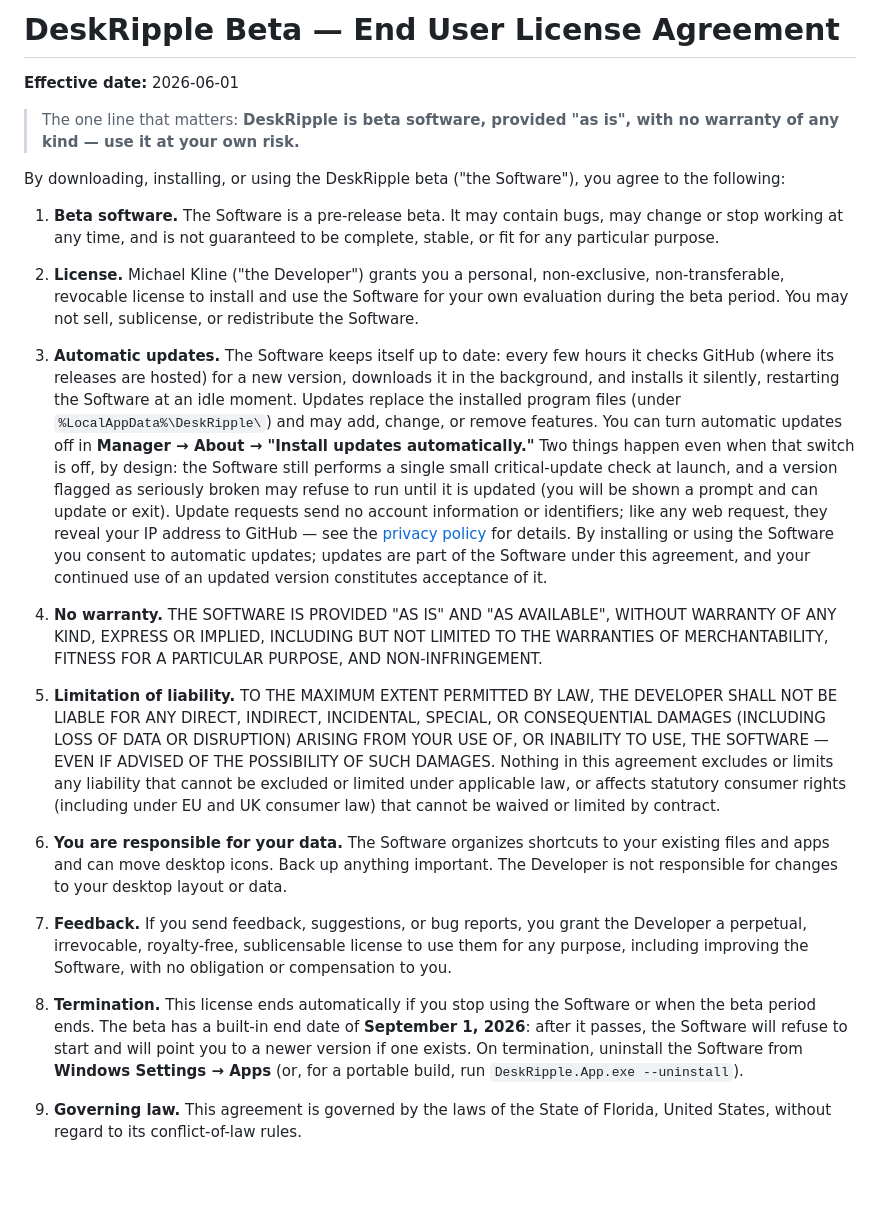
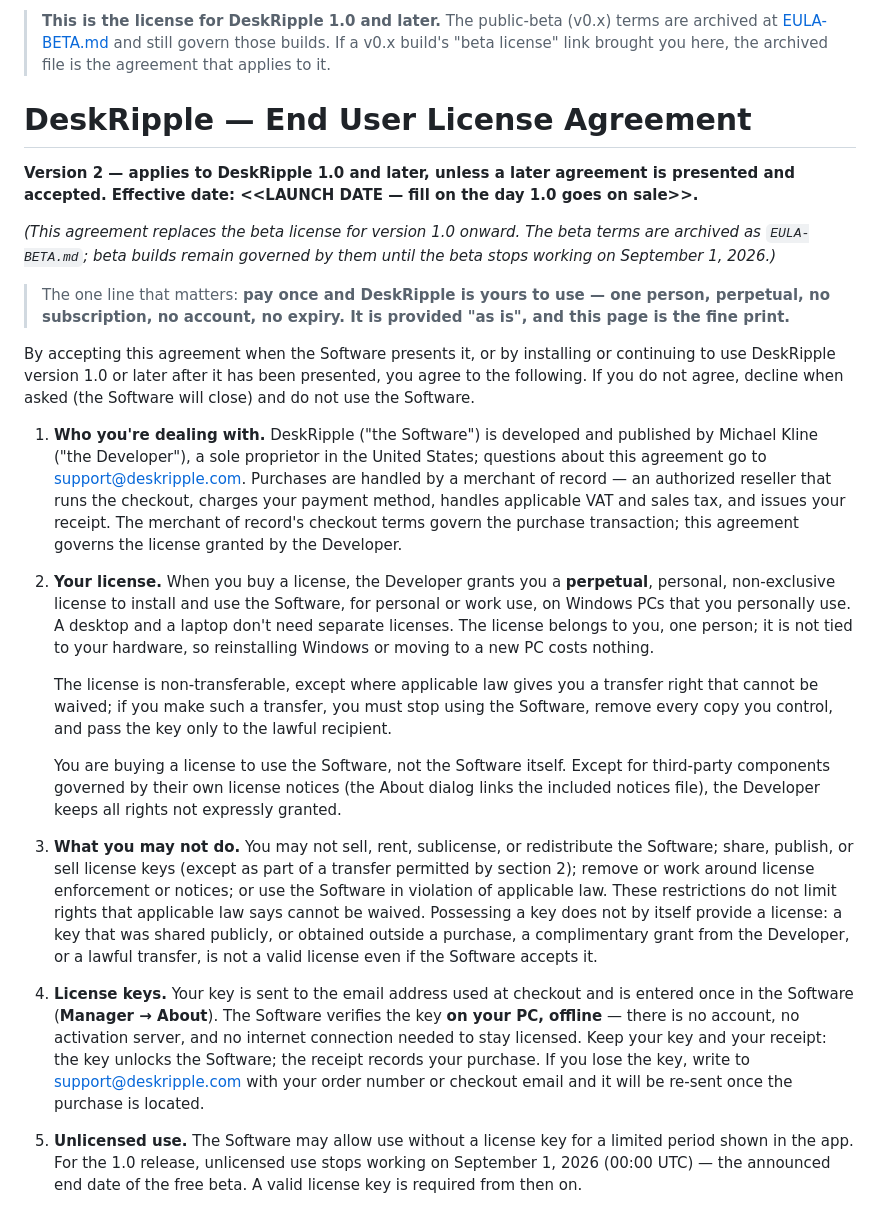
Before and after one commit to DeskRipple/deskripple, a Markdown page: EULA.md, the part around one of its changes. GitHub-like rendering; blank space fills up the shorter version.

```diff
--- a/EULA.md
+++ b/EULA.md
@@ -1,26 +1,27 @@
-# DeskRipple Beta — End User License Agreement
+> **This is the license for DeskRipple 1.0 and later.** The public-beta (v0.x) terms are archived at [EULA-BETA.md](EULA-BETA.md) and still govern those builds.
+> If a v0.x build's "beta license" link brought you here, the archived file is the agreement that applies to it.
 
-**Effective date:** 2026-06-01
+# DeskRipple — End User License Agreement
 
-> The one line that matters: **DeskRipple is beta software, provided "as is", with no warranty of any kind — use it at your own risk.**
+**Version 2 — applies to DeskRipple 1.0 and later, unless a later agreement is presented and accepted. Effective date: <<LAUNCH DATE — fill on the day 1.0 goes on sale>>.**
 
-By downloading, installing, or using the DeskRipple beta ("the Software"), you agree to the following:
+*(This agreement replaces the beta license for version 1.0 onward. The beta terms are archived as `EULA-BETA.md`; beta builds remain governed by them until the beta stops working on September 1, 2026.)*
 
-1. **Beta software.** The Software is a pre-release beta. It may contain bugs, may change or stop working at any time, and is not guaranteed to be complete, stable, or fit for any particular purpose.
+> The one line that matters: **pay once and DeskRipple is yours to use — one person, perpetual, no subscription, no account, no expiry. It is provided "as is", and this page is the fine print.**
 
-2. **License.** Michael Kline ("the Developer") grants you a personal, non-exclusive, non-transferable, revocable license to install and use the Software for your own evaluation during the beta period. You may not sell, sublicense, or redistribute the Software.
+By accepting this agreement when the Software presents it, or by installing or continuing to use DeskRipple version 1.0 or later after it has been presented, you agree to the following. If you do not agree, decline when asked (the Software will close) and do not use the Software.
 
-3. **Automatic updates.** The Software keeps itself up to date: every few hours it checks GitHub (where its releases are hosted) for a new version, downloads it in the background, and installs it silently, restarting the Software at an idle moment. Updates replace the installed program files (under `%LocalAppData%\DeskRipple\`) and may add, change, or remove features. You can turn automatic updates off in **Manager → About → "Install updates automatically."** Two things happen even when that switch is off, by design: the Software still performs a single small critical-update check at launch, and a version flagged as seriously broken may refuse to run until it is updated (you will be shown a prompt and can update or exit). Update requests send no account information or identifiers; like any web request, they reveal your IP address to GitHub — see the [privacy policy](PRIVACY.md) for details. By installing or using the Software you consent to automatic updates; updates are part of the Software under this agreement, and your continued use of an updated version constitutes acceptance of it.
+1. **Who you're dealing with.** DeskRipple ("the Software") is developed and published by Michael Kline ("the Developer"), a sole proprietor in the United States; questions about this agreement go to support@deskripple.com. Purchases are handled by a merchant of record — an authorized reseller that runs the checkout, charges your payment method, handles applicable VAT and sales tax, and issues your receipt. The merchant of record's checkout terms govern the purchase transaction; this agreement governs the license granted by the Developer. <!-- MOR-NAME: name Lemon Squeezy here once store activation clears; keep in lockstep with landing/terms.html + PRIVACY.md's purchases section. -->
 
-4. **No warranty.** THE SOFTWARE IS PROVIDED "AS IS" AND "AS AVAILABLE", WITHOUT WARRANTY OF ANY KIND, EXPRESS OR IMPLIED, INCLUDING BUT NOT LIMITED TO THE WARRANTIES OF MERCHANTABILITY, FITNESS FOR A PARTICULAR PURPOSE, AND NON-INFRINGEMENT.
+2. **Your license.** When you buy a license, the Developer grants you a **perpetual**, personal, non-exclusive license to install and use the Software, for personal or work use, on Windows PCs that you personally use. A desktop and a laptop don't need separate licenses. The license belongs to you, one person; it is not tied to your hardware, so reinstalling Windows or moving to a new PC costs nothing.
 
-5. **Limitation of liability.** TO THE MAXIMUM EXTENT PERMITTED BY LAW, THE DEVELOPER SHALL NOT BE LIABLE FOR ANY DIRECT, INDIRECT, INCIDENTAL, SPECIAL, OR CONSEQUENTIAL DAMAGES (INCLUDING LOSS OF DATA OR DISRUPTION) ARISING FROM YOUR USE OF, OR INABILITY TO USE, THE SOFTWARE — EVEN IF ADVISED OF THE POSSIBILITY OF SUCH DAMAGES. Nothing in this agreement excludes or limits any liability that cannot be excluded or limited under applicable law, or affects statutory consumer rights (including under EU and UK consumer law) that cannot be waived or limited by contract.
+   The license is non-transferable, except where applicable law gives you a transfer right that cannot be waived; if you make such a transfer, you must stop using the Software, remove every copy you control, and pass the key only to the lawful recipient.
 
-6. **You are responsible for your data.** The Software organizes shortcuts to your existing files and apps and can move desktop icons. Back up anything important. The Developer is not responsible for changes to your desktop layout or data.
+   You are buying a license to use the Software, not the Software itself. Except for third-party components governed by their own license notices (the About dialog links the included notices file), the Developer keeps all rights not expressly granted.
 
-7. **Feedback.** If you send feedback, suggestions, or bug reports, you grant the Developer a perpetual, irrevocable, royalty-free, sublicensable license to use them for any purpose, including improving the Software, with no obligation or compensation to you.
+3. **What you may not do.** You may not sell, rent, sublicense, or redistribute the Software; share, publish, or sell license keys (except as part of a transfer permitted by section 2); remove or work around license enforcement or notices; or use the Software in violation of applicable law. These restrictions do not limit rights that applicable law says cannot be waived. Possessing a key does not by itself provide a license: a key that was shared publicly, or obtained outside a purchase, a complimentary grant from the Developer, or a lawful transfer, is not a valid license even if the Software accepts it.
 
-8. **Termination.** This license ends automatically if you stop using the Software or when the beta period ends. The beta has a built-in end date of **September 1, 2026**: after it passes, the Software will refuse to start and will point you to a newer version if one exists. On termination, uninstall the Software from **Windows Settings → Apps** (or, for a portable build, run `DeskRipple.App.exe --uninstall`).
+4. **License keys.** Your key is sent to the email address used at checkout and is entered once in the Software (**Manager → About**). The Software verifies the key **on your PC, offline** — there is no account, no activation server, and no internet connection needed to stay licensed. Keep your key and your receipt: the key unlocks the Software; the receipt records your purchase. If you lose the key, write to support@deskripple.com with your order number or checkout email and it will be re-sent once the purchase is located.
 
-9. **Governing law.** This agreement is governed by the laws of the State of Florida, United States, without regard to its conflict-of-law rules.
+5. **Unlicensed use.** The Software may allow use without a license key for a limited period shown in the app. For the 1.0 release, unlicensed use stops working on September 1, 2026 (00:00 UTC) — the announced end date of the free beta. A valid license key is required from then on.
 
```
Also changed, not shown: other parts of EULA.md (+25 -1 lines), EULA-BETA.md (added, +30 -0 lines).
